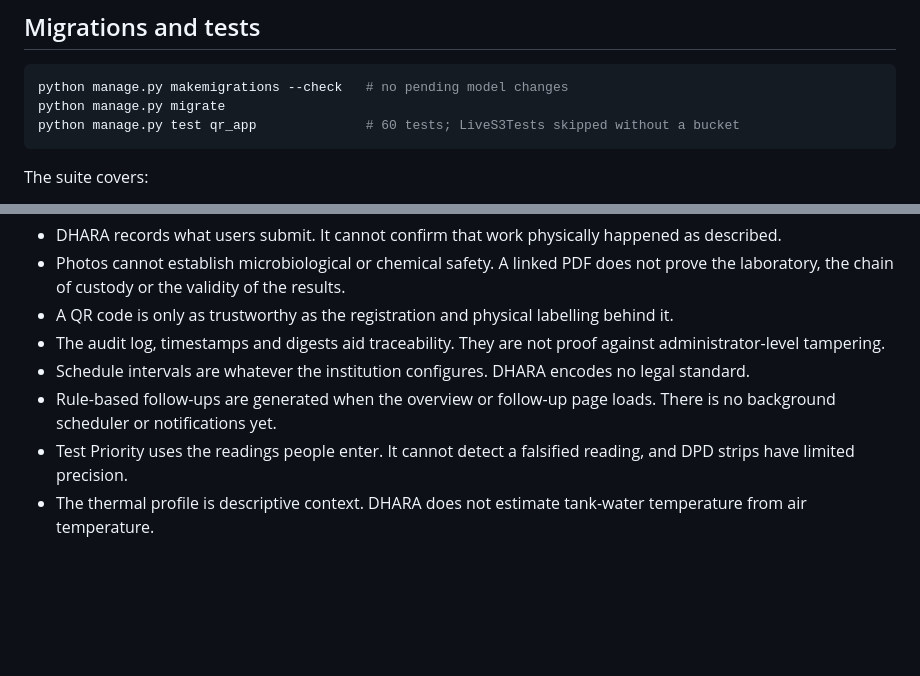
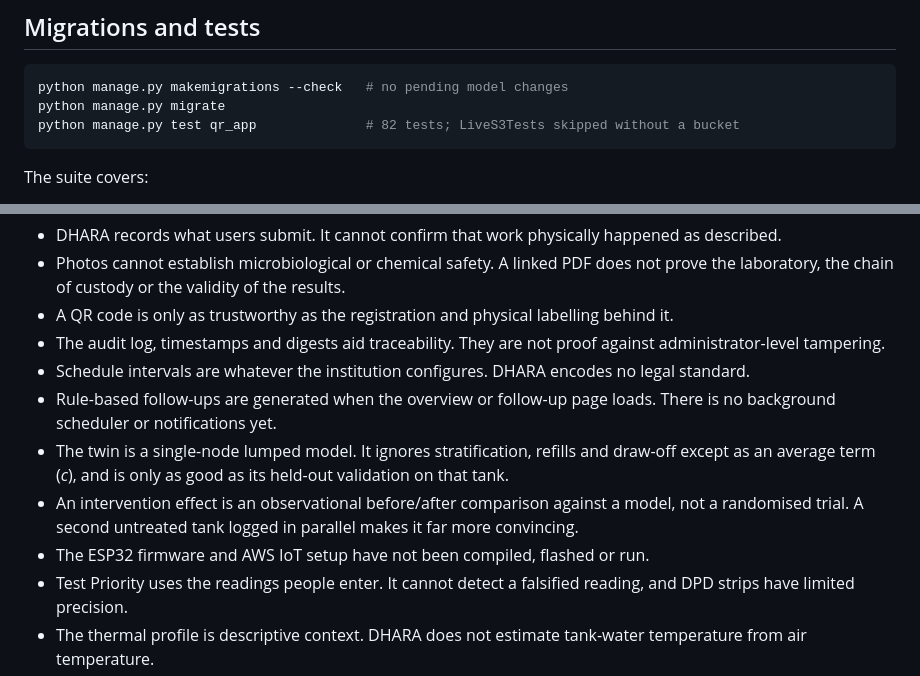
Before and after one commit to Aaditya1273/dhara, a Markdown page: README.md, 2 parts joined by grey strips. GitHub-like rendering; blank space fills up the shorter version.

````diff
--- a/README.md
+++ b/README.md
@@ -282,7 +328,7 @@ See `.env.example`. Variables read by the app:
 ```bash
 python manage.py makemigrations --check   # no pending model changes
 python manage.py migrate
-python manage.py test qr_app              # 60 tests; LiveS3Tests skipped without a bucket
+python manage.py test qr_app              # 82 tests; LiveS3Tests skipped without a bucket
 ```
 The suite covers:
 - tank creation and validation, QR token resolution
@@ -363,6 +411,9 @@ Water-quality outcomes need proper testing and a separate evaluation.
 - The audit log, timestamps and digests aid traceability. They are not proof against administrator-level tampering.
 - Schedule intervals are whatever the institution configures. DHARA encodes no legal standard.
 - Rule-based follow-ups are generated when the overview or follow-up page loads. There is no background scheduler or notifications yet.
+- The twin is a single-node lumped model. It ignores stratification, refills and draw-off except as an average term (*c*), and is only as good as its held-out validation on that tank.
+- An intervention effect is an observational before/after comparison against a model, not a randomised trial. A second untreated tank logged in parallel makes it far more convincing.
+- The ESP32 firmware and AWS IoT setup have not been compiled, flashed or run.
 - Test Priority uses the readings people enter. It cannot detect a falsified reading, and DPD strips have limited precision.
 - The thermal profile is descriptive context. DHARA does not estimate tank-water temperature from air temperature.
 - Weather comes from a third-party forecast (Open-Meteo) and is shown only as air-temperature context.
````
Also changed, not shown: other parts of README.md (+51 -3 lines).
